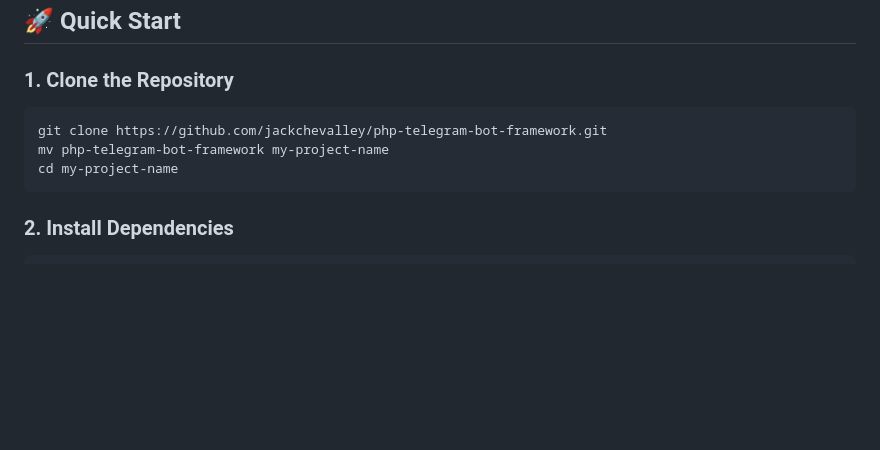
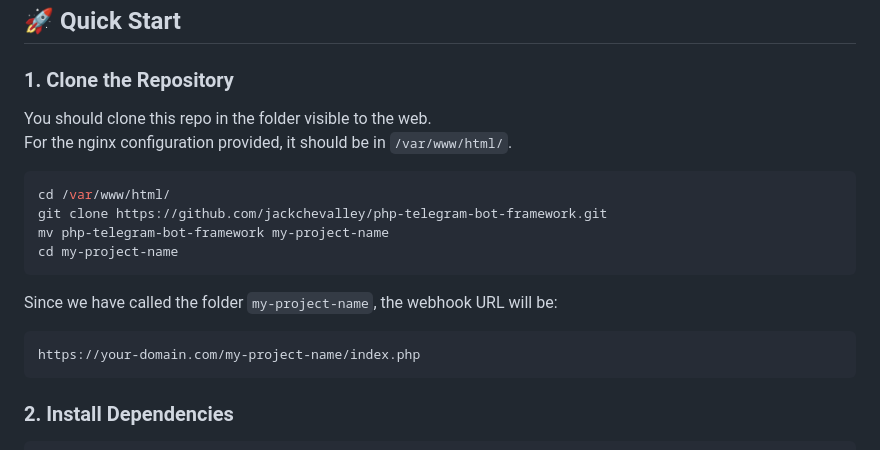
Before and after one commit to jackchevalley/php-telegram-bot-framework, a Markdown page: README.md, the part around the change. GitHub-like rendering; blank space fills up the shorter version.

````diff
--- a/README.md
+++ b/README.md
@@ -62,10 +62,19 @@ I've been using and improving it for years, and almost every bot I create is bas
 
 ### 1. Clone the Repository
 
+You should clone this repo in the folder visible to the web. <br>
+For the nginx configuration provided, it should be in `/var/www/html/`.
+
 ```bash
+cd /var/www/html/
 git clone https://github.com/jackchevalley/php-telegram-bot-framework.git
 mv php-telegram-bot-framework my-project-name
 cd my-project-name
+```
+
+Since we have called the folder `my-project-name`, the webhook URL will be:
+```
+https://your-domain.com/my-project-name/index.php
 ```
 
 ### 2. Install Dependencies
````
